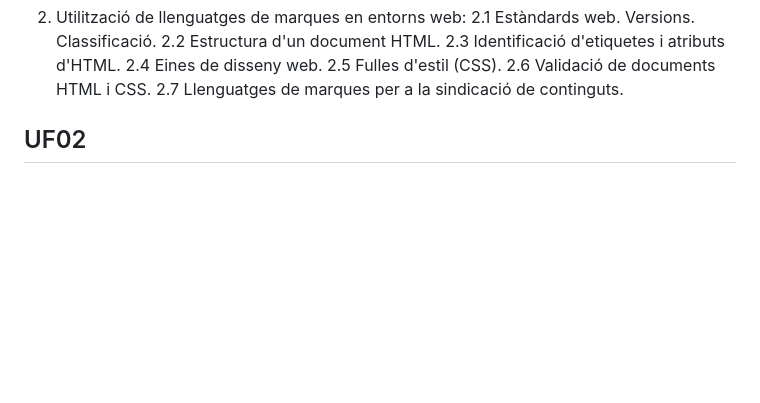
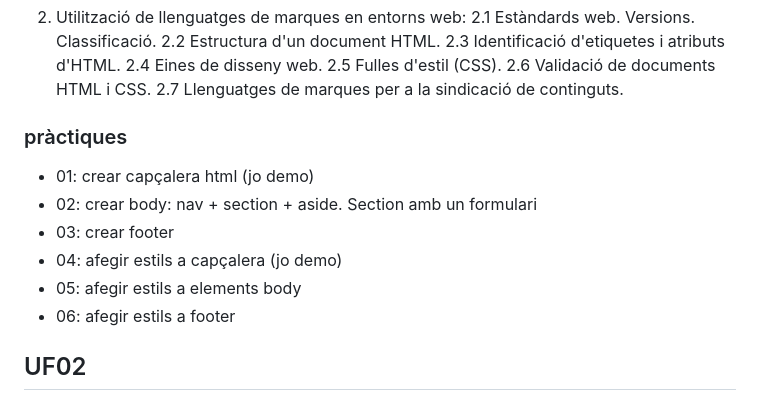
Before and after one commit to HectorPascualIesCarlesVallbona/ASX01-llenguatges-de-marques, a Markdown page: 03-xtra/curricular.md, the part around the change. GitHub-like rendering; blank space fills up the shorter version.

Commit message:
update curricular

```diff
--- a/03-xtra/curricular.md
+++ b/03-xtra/curricular.md
@@ -18,6 +18,15 @@
 2.5 Fulles d'estil (CSS).
 2.6 Validació de documents HTML i CSS.
 2.7 Llenguatges de marques per a la sindicació de continguts.
+
+### pràctiques
+
+- 01: crear capçalera html (jo demo)
+- 02: crear body: nav + section + aside. Section amb un formulari
+- 03: crear footer
+- 04: afegir estils a capçalera (jo demo)
+- 05: afegir estils a elements body
+- 06: afegir estils a footer
 
 ## UF02
 
```
